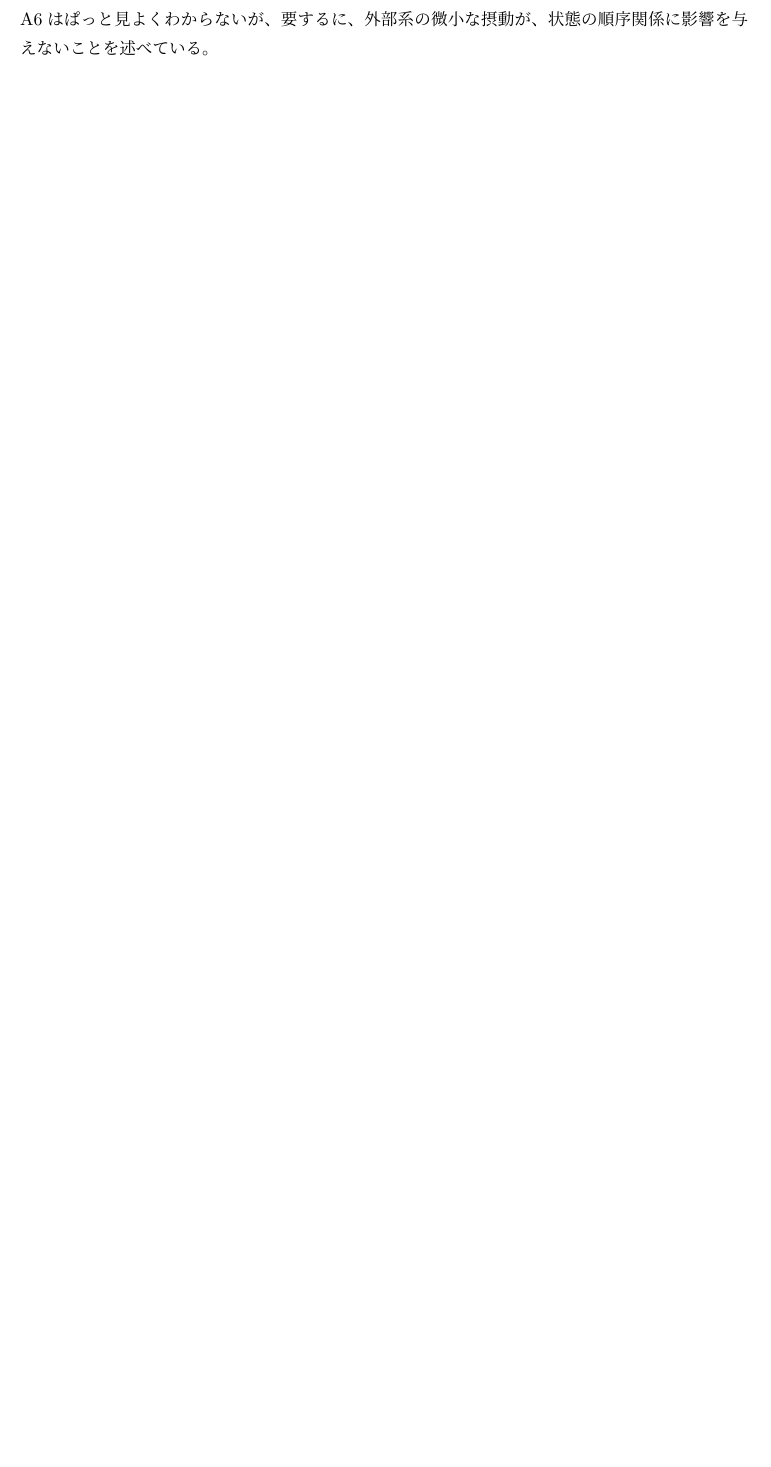
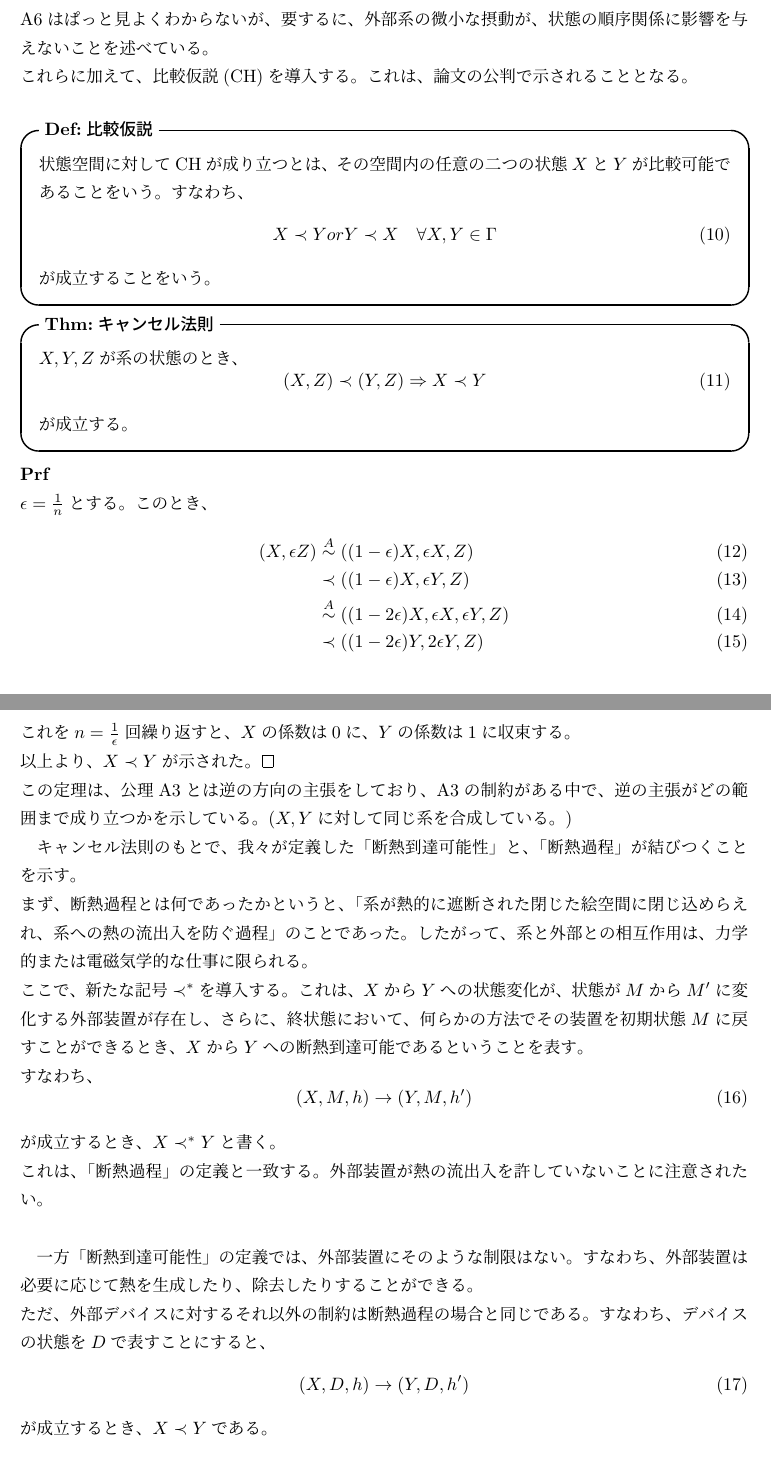
Before and after one commit to gamiphys/note, a LaTeX document (Lieb-Yngvason/Lieb-YngvasonNote.tex): part of page 4 of 4 before the commit and two parts of pages 4 and 5 of 5 after it, the two joined at a grey line, cut so that both start at the same text, the shorter picture padded with empty space. Compiled offline with pLaTeX and dvipdfmx.

Commit message:
順序関係まで

```diff
--- a/Lieb-Yngvason/Lieb-YngvasonNote.tex
+++ b/Lieb-Yngvason/Lieb-YngvasonNote.tex
@@ -2,6 +2,7 @@
 
 % 数式
 \usepackage{amsmath,amsfonts}
+\usepackage{amsthm}
 \usepackage{bm}
 \usepackage{mathtools}
 
@@ -156,6 +157,62 @@
     (A6: 安定性) 0に近づく$\epsilon$の列およびいくつかの状態$Z_0,Z_1$に対して、$(X,\epsilon Z_0) \prec (Y,\epsilon Z_1)$ならば、$X \prec Y$
 \end{itembox}
 A6はぱっと見よくわからないが、要するに、外部系の微小な摂動が、状態の順序関係に影響を与えないことを述べている。\\
+これらに加えて、比較仮説(CH)を導入する。これは、論文の公判で示されることとなる。\\
+\begin{itembox}[l]{\textbf{Def:比較仮説}}
+    状態空間に対してCHが成り立つとは、その空間内の任意の二つの状態$X$と$Y$が比較可能であることをいう。すなわち、
+    \begin{equation}
+        X \prec Y or Y \prec X \quad \forall X,Y \in \Gamma
+    \end{equation}
+    が成立することをいう。
+
+\end{itembox}
+
+\begin{itembox}[l]{\textbf{Thm:キャンセル法則}}
+    $X,Y,Z$が系の状態のとき、
+    \begin{equation}
+        (X,Z) \prec (Y,Z) \Rightarrow X \prec Y
+    \end{equation}
+    が成立する。
+
+\end{itembox}
+\textbf{Prf}\\
+$\epsilon =\frac{1}{n}$とする。このとき、
+\begin{align}
+    (X,\epsilon Z) &\overset{A}{\sim} ((1-\epsilon)X,\epsilon X,Z)\\
+    &\prec ((1-\epsilon)X,\epsilon Y,Z)\\
+    &\overset{A}{\sim} ((1-2\epsilon)X,\epsilon X,\epsilon Y,Z)\\
+    &\prec ((1-2\epsilon)Y,2\epsilon Y,Z)
+    \end{align}
+これを$n=\frac{1}{\epsilon}$回繰り返すと、$X$の係数は0に、$Y$の係数は1に収束する。\\
+以上より、$X \prec Y$が示された。\qedsymbol\\
+この定理は、公理A3とは逆の方向の主張をしており、A3の制約がある中で、逆の主張がどの範囲まで成り立つかを示している。($X,Y$に対して同じ系を合成している。)
+
+キャンセル法則のもとで、我々が定義した「断熱到達可能性」と、「断熱過程」が結びつくことを示す。\\
+まず、断熱過程とは何であったかというと、「系が熱的に遮断された閉じた絵空間に閉じ込めらえれ、系への熱の流出入を防ぐ過程」のことであった。
+したがって、系と外部との相互作用は、力学的または電磁気学的な仕事に限られる。\\
+ここで、新たな記号$\prec ^*$を導入する。これは、$X$から$Y$への状態変化が、状態が$M$から$M'$に変化する外部装置が存在し、さらに、終状態において、何らかの方法でその装置を初期状態$M$に戻すことができるとき、$X$から$Y$への断熱到達可能であるということを表す。\\
+すなわち、
+\begin{equation}
+    (X,M,h) \rightarrow (Y,M,h')
+\end{equation}
+が成立するとき、$X \prec ^* Y$と書く。\\
+これは、「断熱過程」の定義と一致する。外部装置が熱の流出入を許していないことに注意されたい。\\
+
+一方「断熱到達可能性」の定義では、外部装置にそのような制限はない。すなわち、外部装置は必要に応じて熱を生成したり、除去したりすることができる。\\
+ただ、外部デバイスに対するそれ以外の制約は断熱過程の場合と同じである。すなわち、デバイスの状態を$D$で表すことにすると、
+\begin{equation}
+    (X,D,h) \rightarrow (Y,D,h')
+\end{equation}
+が成立するとき、$X \prec Y$である。\\
+
+以上の議論を見ると、断熱過程は、断熱到達可能性の特殊な場合であることがわかる。すなわち、
+\begin{equation}
+    X \prec Y \Rightarrow X \prec ^* Y
+\end{equation}
+が成立する。\\
+また、後者において、外部装置を力学的な部分と熱的な部分に分けると、$D = (M,Z)$と書ける。ここで、$M$は力学的な部分、$Z$は熱的な部分である。\\
+このとき、キャンセル法則を用いて、$(X,Z) \prec^* (Y,Z)$が成立するとき、$X \prec^* Y$であることがわかる。\\
+%あとでここに断熱操作とエントロピー原理の関係を書く。
 
 
 \end{document}
```
Also changed, not shown: Lieb-Yngvason/Lieb-YngvasonNote.pdf, 6 other files.
